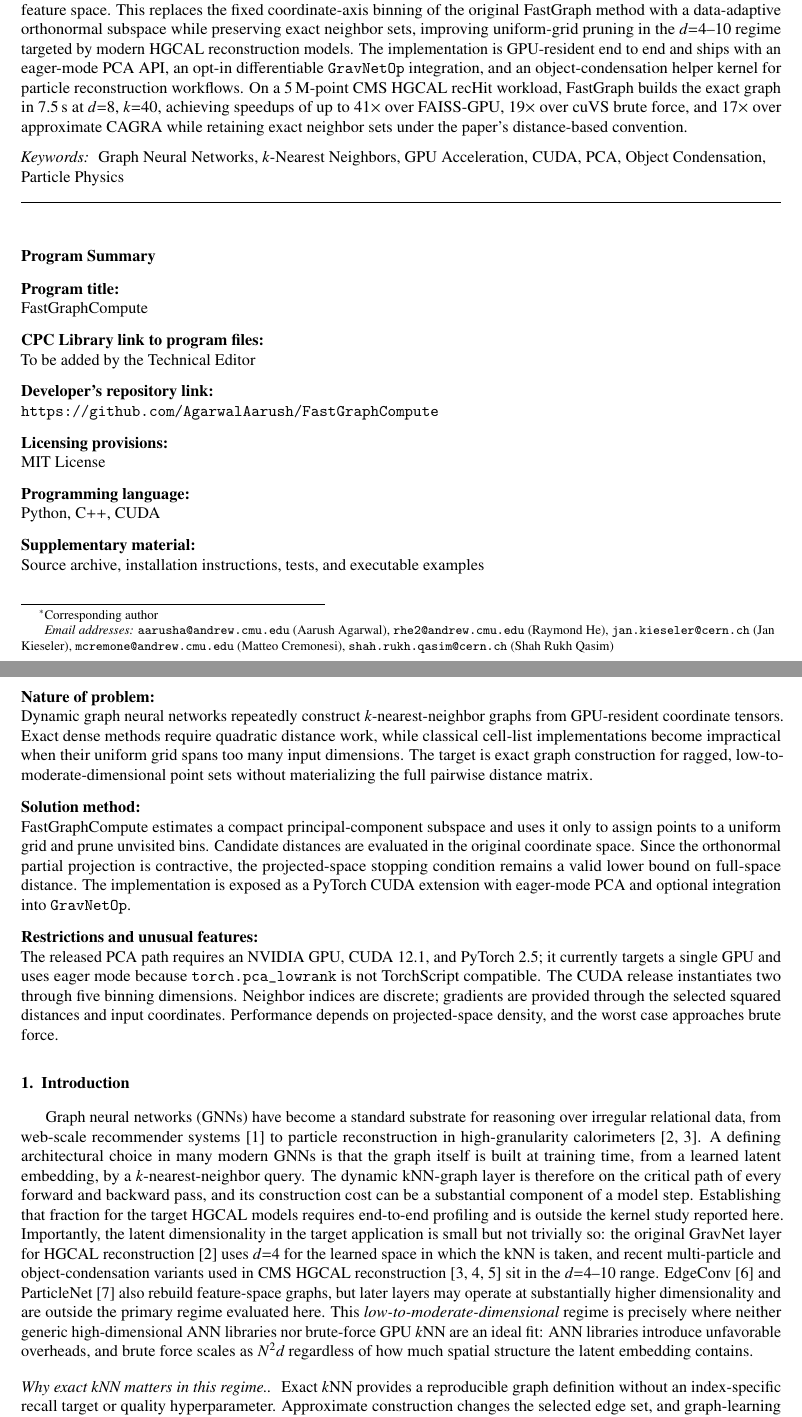
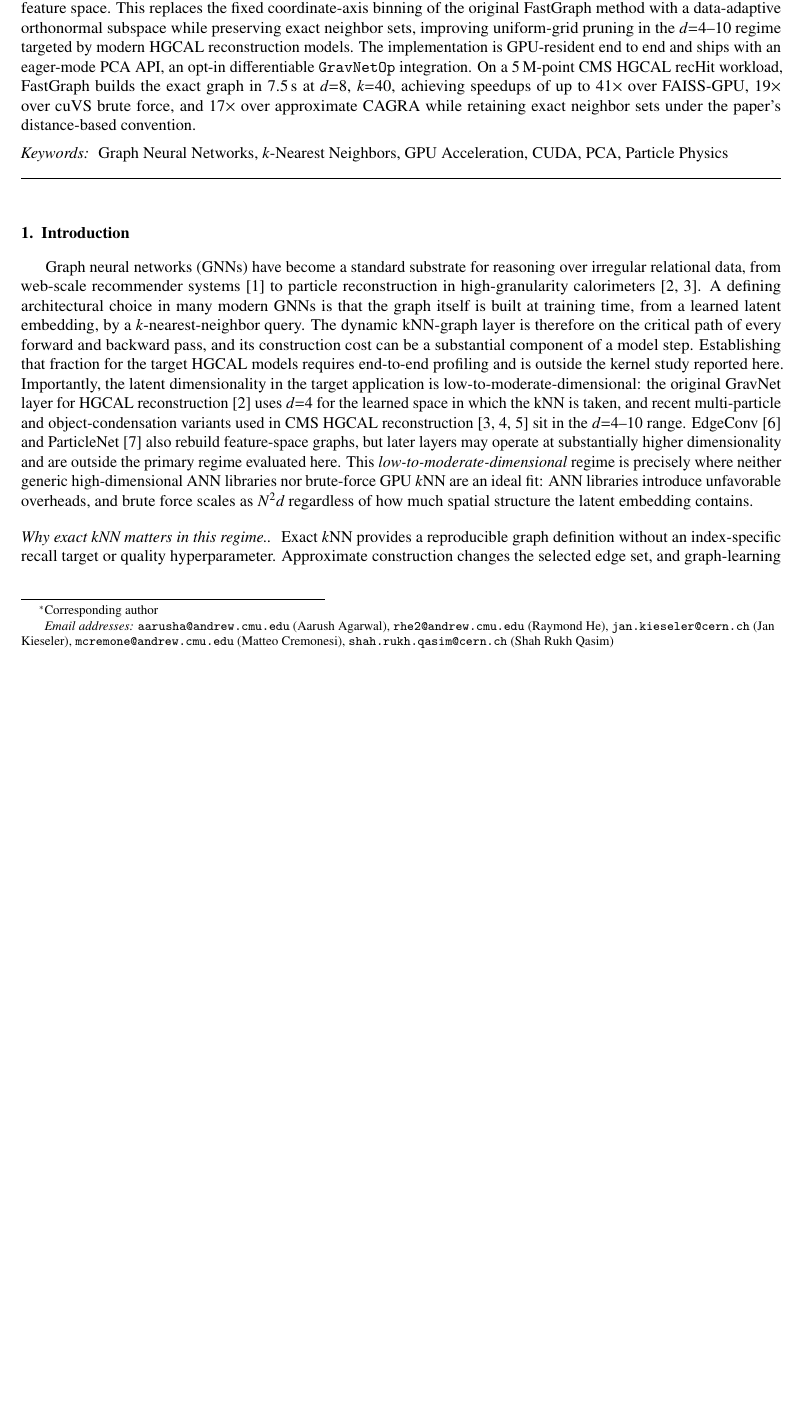
Before and after one commit to AgarwalAarush/fastgraph-paper, a LaTeX paper (Paper.tex): two parts of pages 1 and 2 of 17 before the commit and part of page 1 of 17 after it, the two joined at a grey line, cut so that both start at the same text, the shorter picture padded with empty space. Compiled offline with pdfLaTeX.

Commit message:
Prepare CPC computational physics submission

```diff
--- a/Paper.tex
+++ b/Paper.tex
@@ -181,8 +181,7 @@ FastGraph method with a data-adaptive orthonormal subspace while preserving
 exact neighbor sets, improving uniform-grid pruning in the $d{=}4$--$10$
 regime targeted by modern HGCAL reconstruction models. The implementation is GPU-resident end to end and
 ships with an eager-mode PCA API, an opt-in differentiable
-\texttt{GravNetOp} integration, and an object-condensation helper kernel for particle
-reconstruction workflows. On a 5\,M-point CMS HGCAL recHit workload,
+\texttt{GravNetOp} integration. On a 5\,M-point CMS HGCAL recHit workload,
 FastGraph builds the exact graph in \fgcPCADeight\ at $d{=}8$,
 $k{=}40$, achieving speedups of up to $41\times$ over FAISS-GPU,
 $19\times$ over cuVS brute force, and $17\times$ over approximate
@@ -191,44 +190,10 @@ exact neighbor sets under the paper's distance-based convention.
 \end{abstract}
 
 \begin{keyword}
-Graph Neural Networks \sep $k$-Nearest Neighbors \sep GPU Acceleration \sep CUDA \sep PCA \sep Object Condensation \sep Particle Physics
+Graph Neural Networks \sep $k$-Nearest Neighbors \sep GPU Acceleration \sep CUDA \sep PCA \sep Particle Physics
 \end{keyword}
 
 \end{frontmatter}
-
-\section*{Program Summary}
-\begin{description}[style=nextline,leftmargin=0pt,labelindent=0pt,labelwidth=0pt,labelsep=0pt]
-\item[Program title:] FastGraphCompute
-\item[CPC Library link to program files:] To be added by the Technical Editor
-\item[Developer's repository link:] \url{https://github.com/AgarwalAarush/FastGraphCompute}
-\item[Licensing provisions:] MIT License
-\item[Programming language:] Python, C++, CUDA
-\item[Supplementary material:] Source archive, installation instructions,
-tests, and executable examples
-\item[Nature of problem:]
-Dynamic graph neural networks repeatedly construct $k$-nearest-neighbor
-graphs from GPU-resident coordinate tensors. Exact dense methods require
-quadratic distance work, while classical cell-list implementations become
-impractical when their uniform grid spans too many input dimensions. The
-target is exact graph construction for ragged, low-to-moderate-dimensional
-point sets without materializing the full pairwise distance matrix.
-\item[Solution method:]
-FastGraphCompute estimates a compact principal-component subspace and
-uses it only to assign points to a uniform grid and prune unvisited bins.
-Candidate distances are evaluated in the original coordinate space. Since
-the orthonormal partial projection is contractive, the projected-space
-stopping condition remains a valid lower bound on full-space distance.
-The implementation is exposed as a PyTorch CUDA extension with eager-mode
-PCA and optional integration into \texttt{GravNetOp}.
-\item[Restrictions and unusual features:]
-The released PCA path requires an NVIDIA GPU, CUDA 12.1, and PyTorch 2.5;
-it currently targets a single GPU and uses eager mode because
-\texttt{torch.pca\_lowrank} is not TorchScript compatible. The CUDA release
-instantiates two through five binning dimensions. Neighbor indices are
-discrete; gradients are provided through the selected squared distances
-and input coordinates. Performance depends on projected-space density,
-and the worst case approaches brute force.
-\end{description}
 
 \section{Introduction}
 
@@ -244,7 +209,7 @@ every forward and backward pass, and its construction cost can be a
 substantial component of a model step. Establishing that fraction for
 the target HGCAL models requires end-to-end profiling and is outside
 the kernel study reported here. Importantly, the latent
-dimensionality in the target application is small but not trivially so: the original
+dimensionality in the target application is low-to-moderate-dimensional: the original
 GravNet layer for HGCAL reconstruction~\cite{Qasim2019GravNet} uses
 $d{=}4$ for the learned space in which the kNN is taken, and recent
 multi-particle and object-condensation variants used in CMS HGCAL
```
Also changed, not shown: PROJECT_LOG.md (+5 -0 lines), REPRODUCIBILITY.md (+1 -1 lines), Paper.pdf, README.md, Paper.tex (6 more changed lines).
